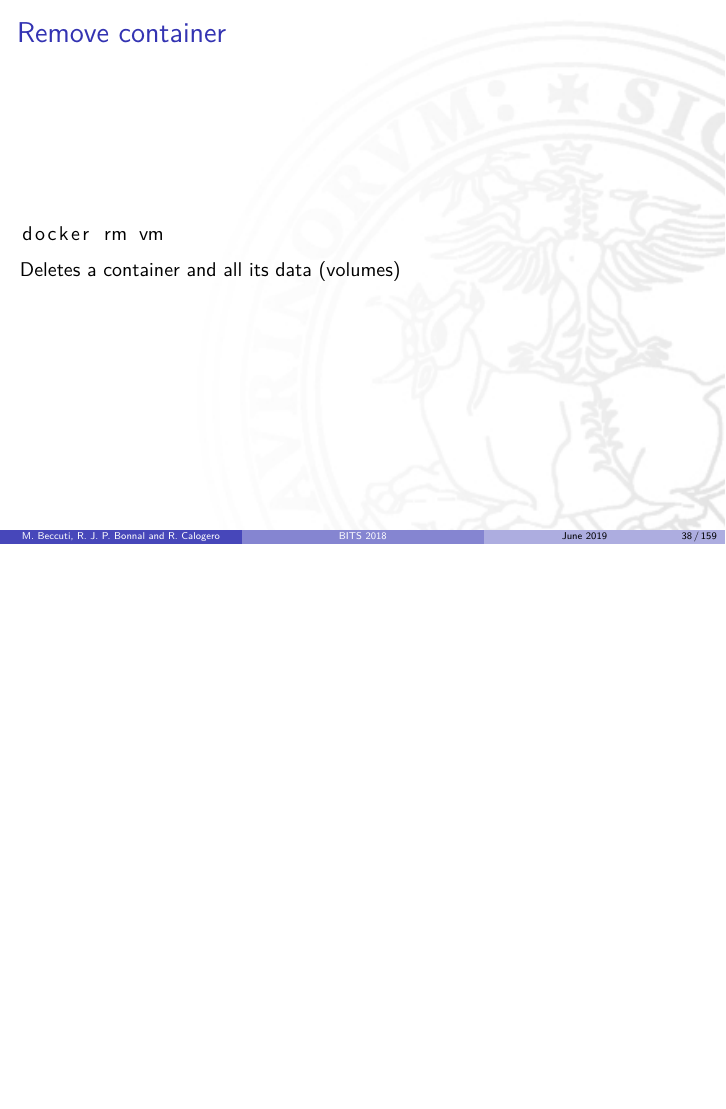
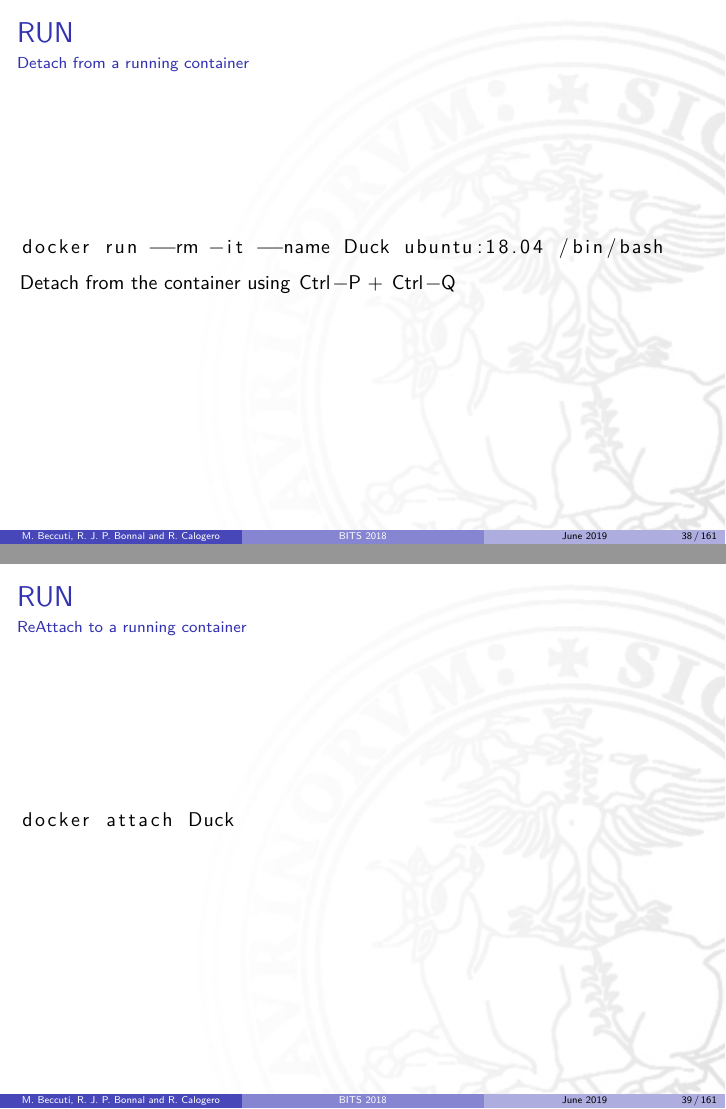
Before and after one commit to helios/2019-elixir-docker_reproducibility_turin, LaTeX slides (01-Docker.tex, which reads commands.tex): page 38 of 159 before the commit and pages 38 and 39 of 161 after it, the two joined at a grey line, the shorter picture padded with empty space. Compiled offline with pdfLaTeX.

Commit message:
Day01: detach and attach from/to a running container

```diff
--- a/commands.tex
+++ b/commands.tex
@@ -190,6 +190,27 @@ List all containers
 \end{frame}
 
 \begin{frame}[fragile]
+\frametitle{RUN}
+\framesubtitle{Detach from a running container}
+
+\begin{lstlisting}
+docker run --rm -it --name Duck ubuntu:18.04 /bin/bash
+\end{lstlisting}
+Detach from the container using \lstinline!Ctrl-P! + \lstinline!Ctrl-Q!
+\end{frame}
+
+\begin{frame}[fragile]
+\frametitle{RUN}
+\framesubtitle{ReAttach to a running container}
+
+\begin{lstlisting}
+docker attach Duck
+\end{lstlisting}
+
+\end{frame}
+
+
+\begin{frame}[fragile]
 \frametitle{Remove container}
 \begin{lstlisting}
 docker rm vm
```
